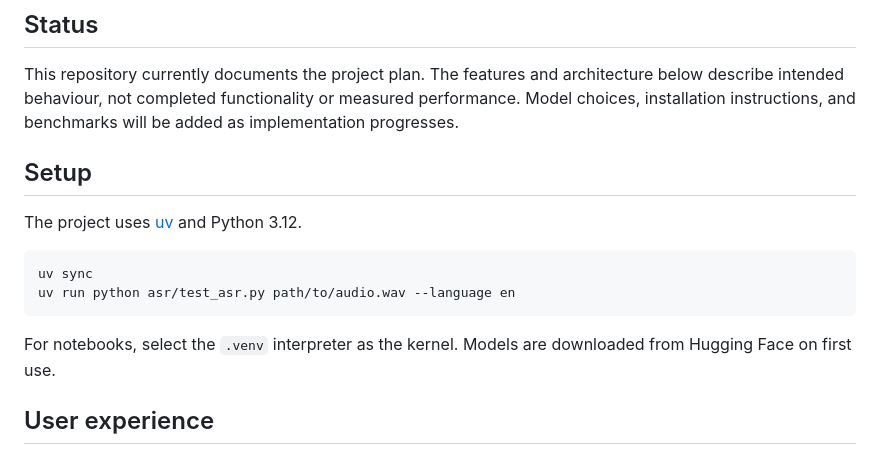
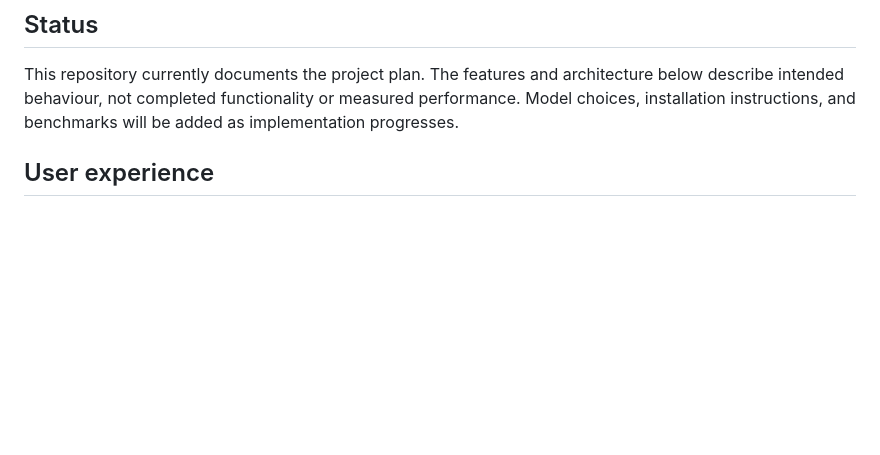
Before and after one commit to Ysedra/HES-Hackathon, a Markdown page: README.md, the part around the change. Rendered like a GitHub page; blank space fills up the shorter version.

Commit message:
Revert README setup section
Co-Authored-By: Claude Opus 5.5 <noreply@anthropic.com>

````diff
--- a/README.md
+++ b/README.md
@@ -7,17 +7,6 @@ The main research question is **how far we can reduce verification latency throu
 ## Status
 
 This repository currently documents the project plan. The features and architecture below describe intended behaviour, not completed functionality or measured performance. Model choices, installation instructions, and benchmarks will be added as implementation progresses.
-
-## Setup
-
-The project uses [uv](https://docs.astral.sh/uv/) and Python 3.12.
-
-```bash
-uv sync
-uv run python asr/test_asr.py path/to/audio.wav --language en
-```
-
-For notebooks, select the `.venv` interpreter as the kernel. Models are downloaded from Hugging Face on first use.
 
 ## User experience
 
````
